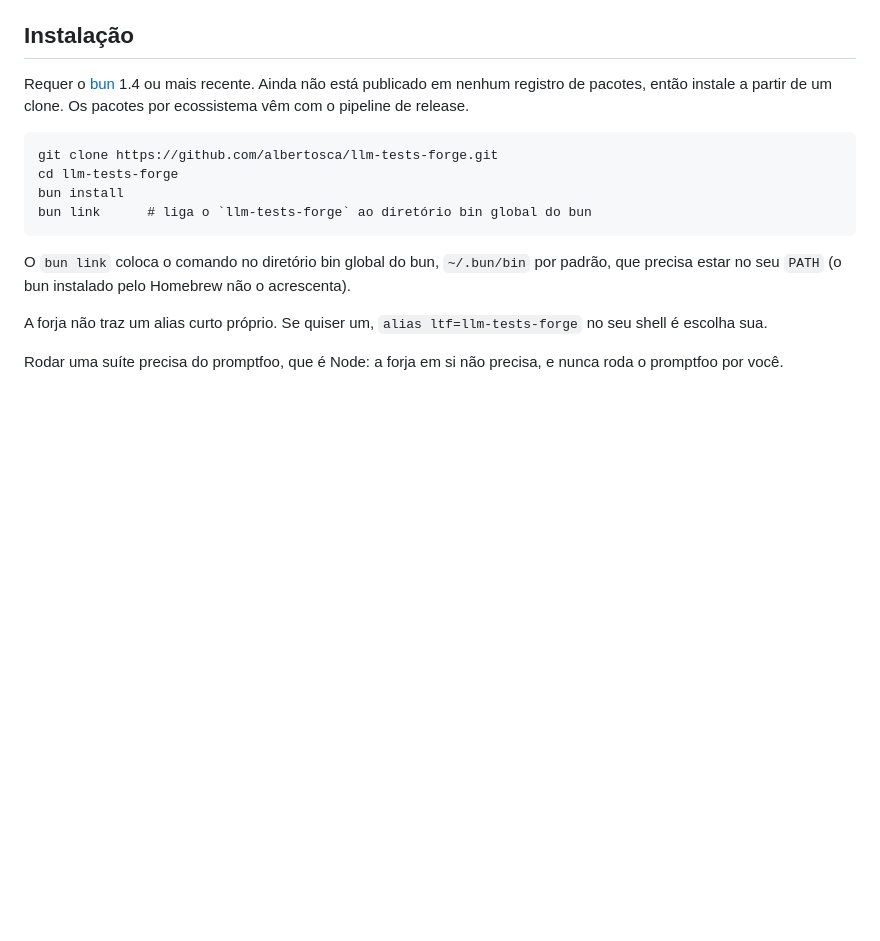
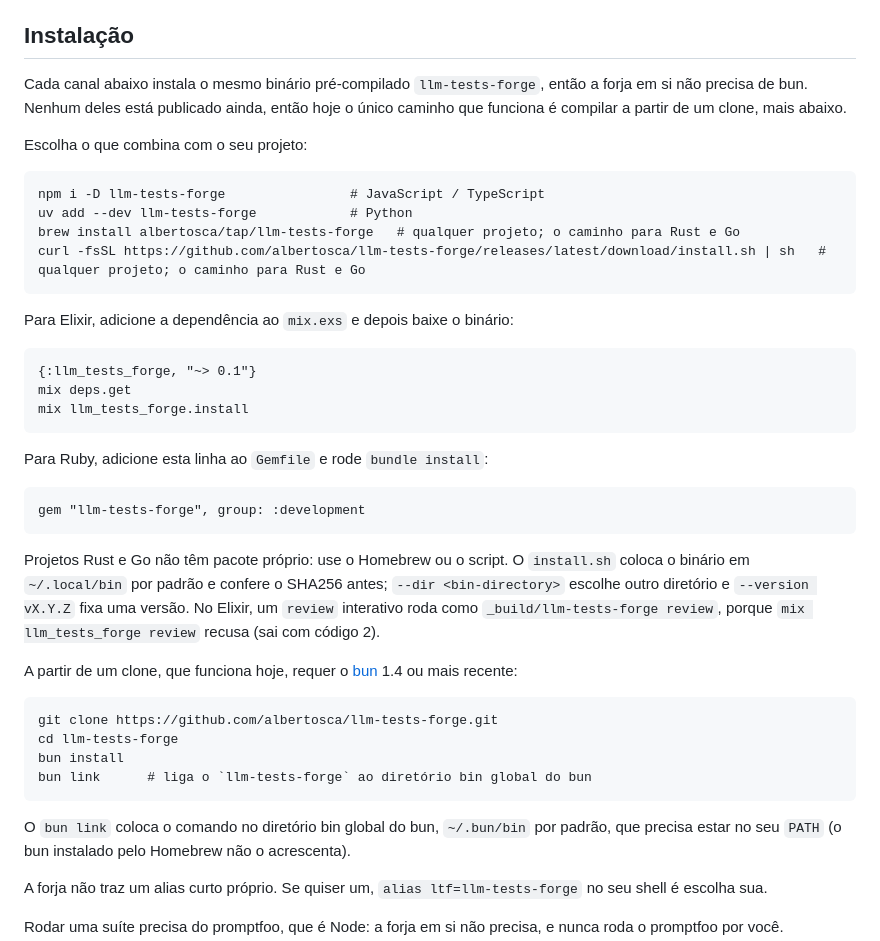
Before and after one commit to albertosca/llm-tests-forge, a Markdown page: README.pt.md, the part around the change. Rendered like a GitHub page; blank space fills up the shorter version.

```diff
--- a/README.pt.md
+++ b/README.pt.md
@@ -12,7 +12,28 @@ Duas suítes prontas, geradas e revisadas contra uma aplicação real: [`example
 
 ## Instalação
 
-Requer o [bun](https://bun.sh) 1.4 ou mais recente. Ainda não está publicado em nenhum registro de pacotes, então instale a partir de um clone. Os pacotes por ecossistema vêm com o pipeline de release.
+Cada canal abaixo instala o mesmo binário pré-compilado `llm-tests-forge`, então a forja em si não precisa de bun. Nenhum deles está publicado ainda, então hoje o único caminho que funciona é compilar a partir de um clone, mais abaixo.
+
+Escolha o que combina com o seu projeto:
+
+    npm i -D llm-tests-forge                # JavaScript / TypeScript
+    uv add --dev llm-tests-forge            # Python
+    brew install albertosca/tap/llm-tests-forge   # qualquer projeto; o caminho para Rust e Go
+    curl -fsSL https://github.com/albertosca/llm-tests-forge/releases/latest/download/install.sh | sh   # qualquer projeto; o caminho para Rust e Go
+
+Para Elixir, adicione a dependência ao `mix.exs` e depois baixe o binário:
+
+    {:llm_tests_forge, "~> 0.1"}
+    mix deps.get
+    mix llm_tests_forge.install
+
+Para Ruby, adicione esta linha ao `Gemfile` e rode `bundle install`:
+
+    gem "llm-tests-forge", group: :development
+
+Projetos Rust e Go não têm pacote próprio: use o Homebrew ou o script. O `install.sh` coloca o binário em `~/.local/bin` por padrão e confere o SHA256 antes; `--dir <bin-directory>` escolhe outro diretório e `--version vX.Y.Z` fixa uma versão. No Elixir, um `review` interativo roda como `_build/llm-tests-forge review`, porque `mix llm_tests_forge review` recusa (sai com código 2).
+
+A partir de um clone, que funciona hoje, requer o [bun](https://bun.sh) 1.4 ou mais recente:
 
     git clone https://github.com/albertosca/llm-tests-forge.git
     cd llm-tests-forge
```
Also changed, not shown: README.md (+22 -1 lines).
